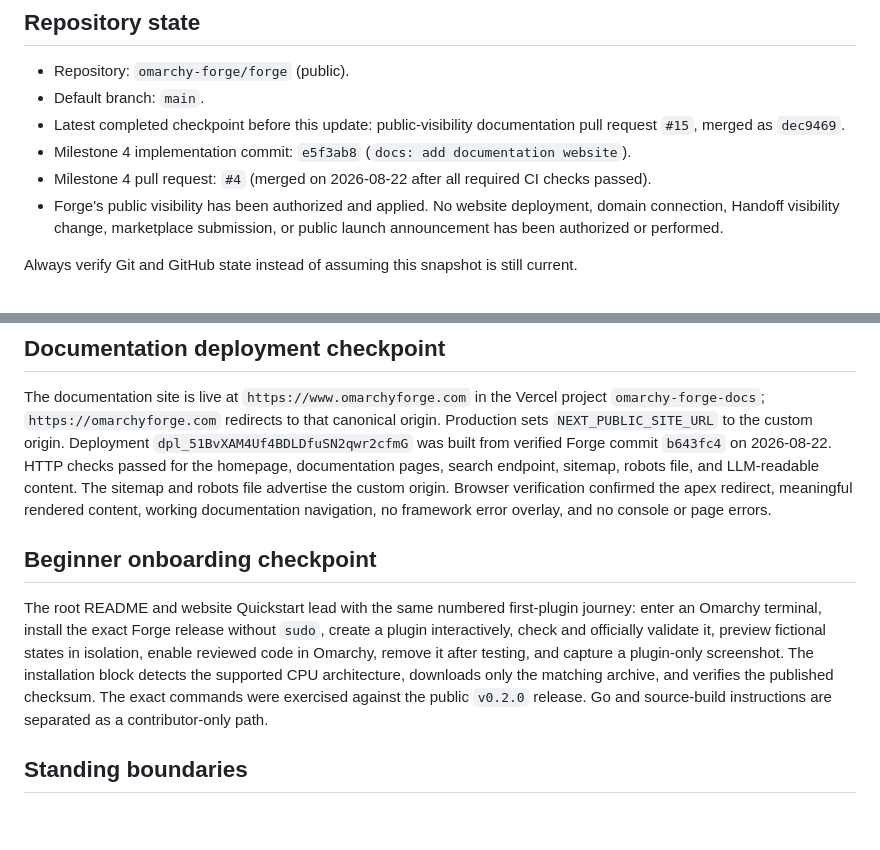
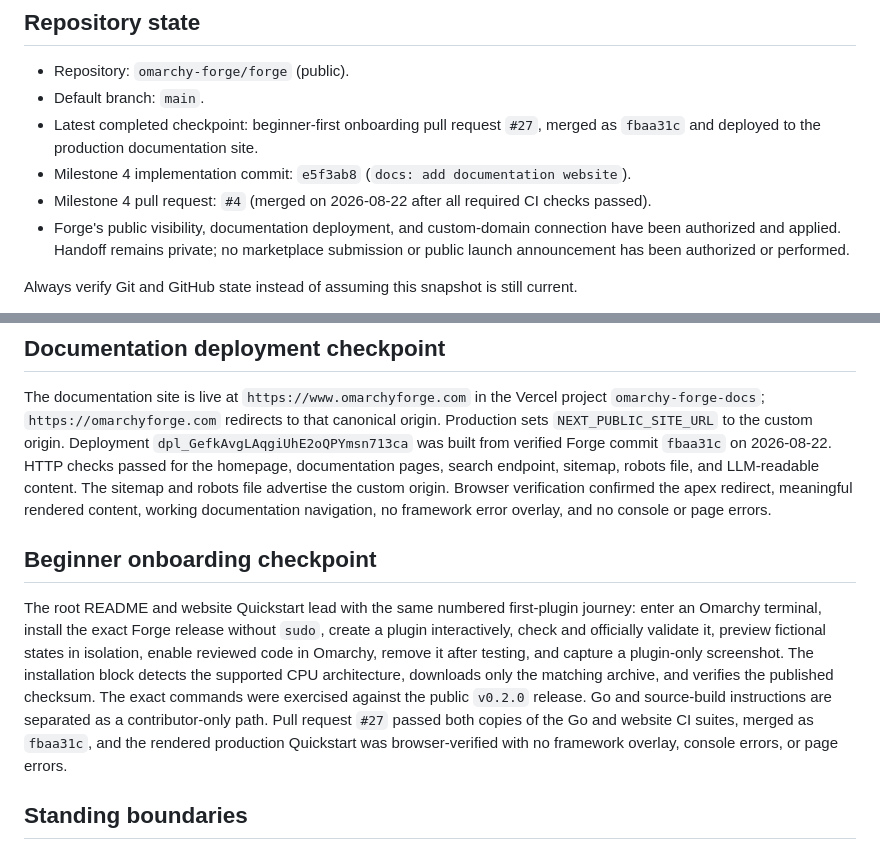
Before and after one commit to omarchy-forge/forge, a Markdown page: docs/PROJECT_STATE.md, 2 parts joined by grey strips. GitHub-like rendering; blank space fills up the shorter version.

Commit message:
docs: refresh project memory (#28)

```diff
--- a/docs/PROJECT_STATE.md
+++ b/docs/PROJECT_STATE.md
@@ -12,15 +12,16 @@ lives in `DECISIONS.md`, and verified Omarchy facts live in
 
 - Repository: `omarchy-forge/forge` (public).
 - Default branch: `main`.
-- Latest completed checkpoint before this update: public-visibility documentation
-  pull request `#15`, merged as `dec9469`.
+- Latest completed checkpoint: beginner-first onboarding pull request `#27`,
+  merged as `fbaa31c` and deployed to the production documentation site.
 - Milestone 4 implementation commit: `e5f3ab8` (`docs: add documentation
   website`).
 - Milestone 4 pull request: `#4` (merged on 2026-08-22 after all required CI
   checks passed).
-- Forge's public visibility has been authorized and applied. No website
-  deployment, domain connection, Handoff visibility change, marketplace
-  submission, or public launch announcement has been authorized or performed.
+- Forge's public visibility, documentation deployment, and custom-domain
+  connection have been authorized and applied. Handoff remains private; no
+  marketplace submission or public launch announcement has been authorized or
+  performed.
 
 Always verify Git and GitHub state instead of assuming this snapshot is still
 current.
@@ -199,8 +200,8 @@ advisory allowlist remains. See `website/SECURITY.md`.
 The documentation site is live at `https://www.omarchyforge.com` in the Vercel
 project `omarchy-forge-docs`; `https://omarchyforge.com` redirects to that
 canonical origin. Production sets `NEXT_PUBLIC_SITE_URL` to the custom origin.
-Deployment `dpl_51BvXAM4Uf4BDLDfuSN2qwr2cfmG` was built from verified Forge
-commit `b643fc4` on 2026-08-22. HTTP checks passed for the homepage,
+Deployment `dpl_GefkAvgLAqgiUhE2oQPYmsn713ca` was built from verified Forge
+commit `fbaa31c` on 2026-08-22. HTTP checks passed for the homepage,
 documentation pages, search endpoint, sitemap, robots file, and LLM-readable
 content. The sitemap and robots file advertise the custom origin. Browser
 verification confirmed the apex redirect, meaningful rendered content, working
@@ -217,7 +218,9 @@ testing, and capture a plugin-only screenshot. The installation block detects
 the supported CPU architecture, downloads only the matching archive, and
 verifies the published checksum. The exact commands were exercised against the
 public `v0.2.0` release. Go and source-build instructions are separated as a
-contributor-only path.
+contributor-only path. Pull request `#27` passed both copies of the Go and
+website CI suites, merged as `fbaa31c`, and the rendered production Quickstart
+was browser-verified with no framework overlay, console errors, or page errors.
 
 ## Standing boundaries
 
```
